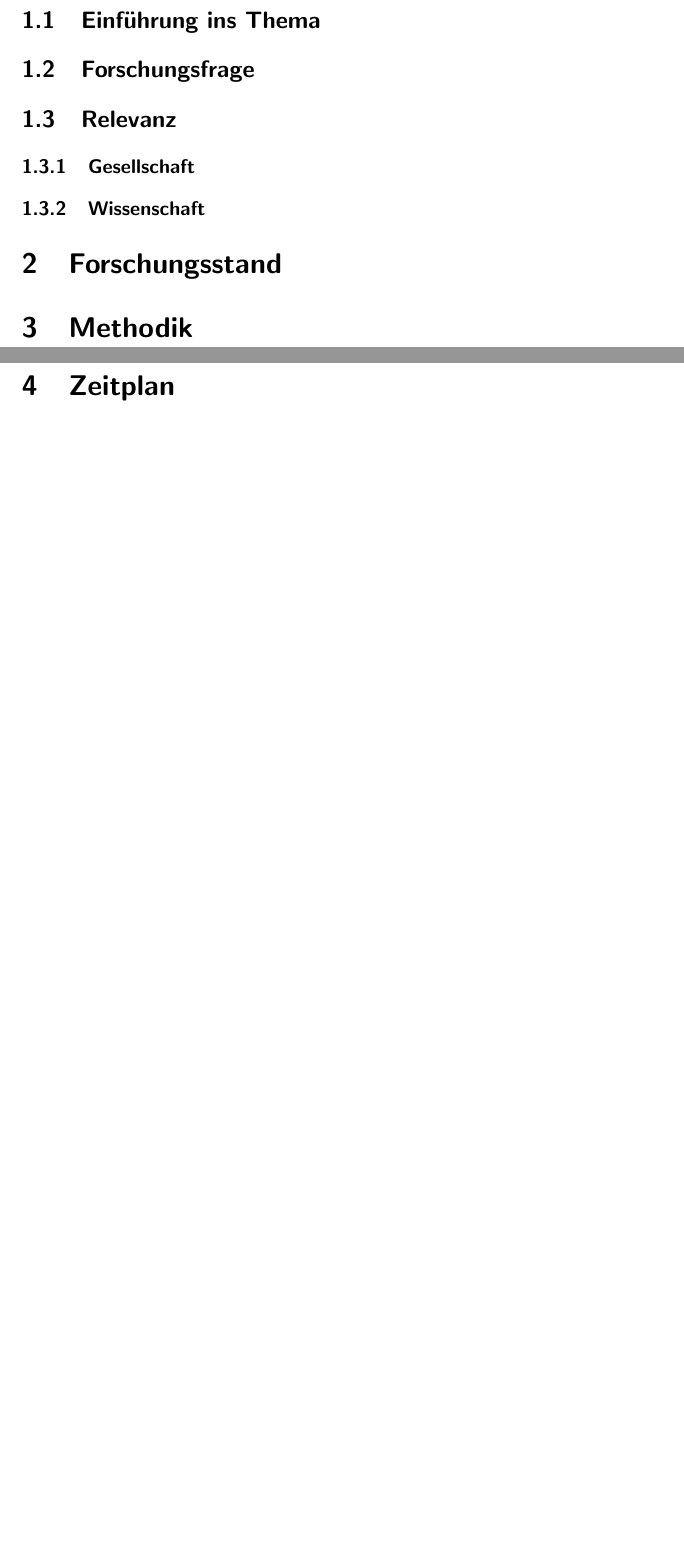
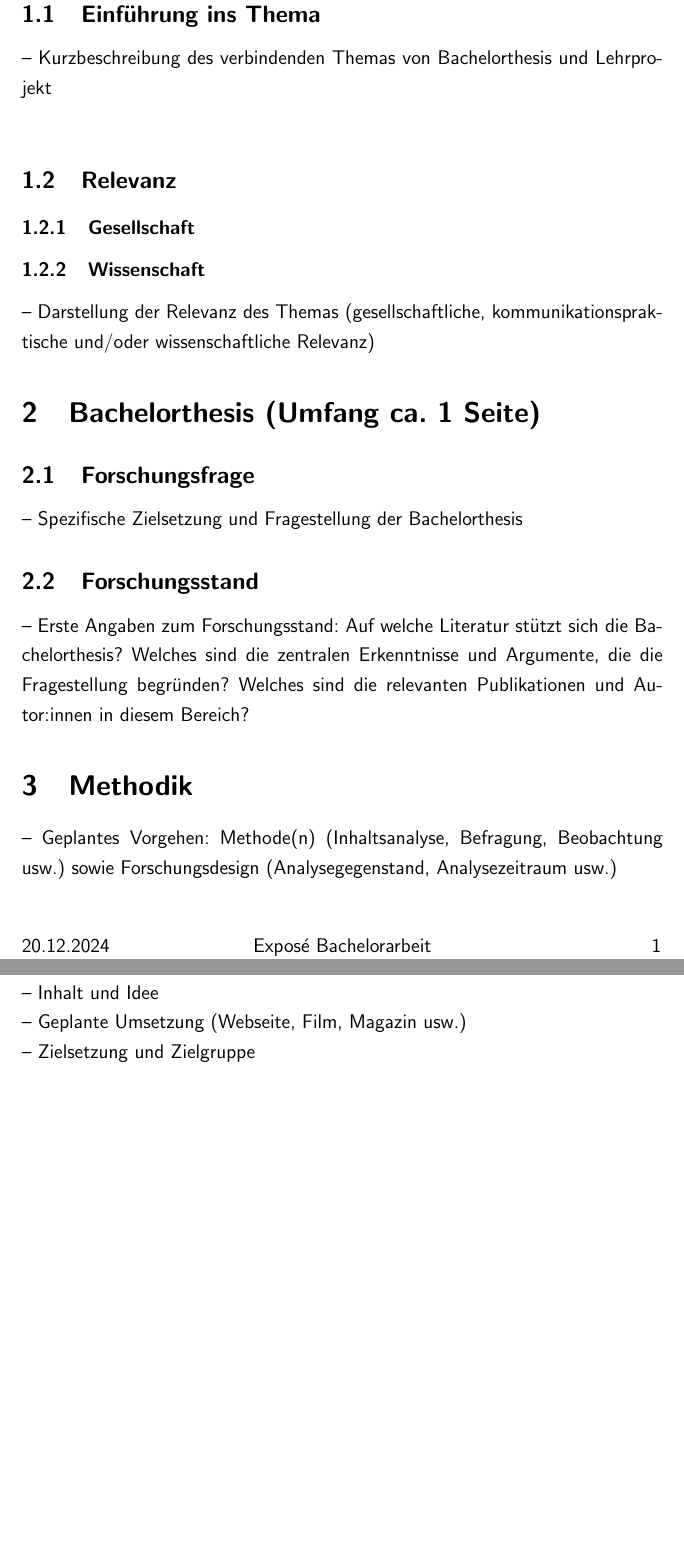
Before and after one commit to y-neck/bsc-thesis, a LaTeX document (exposé/yannickspriessler_bsc_expose_mmp22b.tex): two parts of pages 2 and 3 of 3 before the commit and two parts of pages 2 and 3 of 5 after it, joined at a grey line, cut so that both start at the same text, the shorter picture padded with empty space. The pictures show the PDF file exposé/yannickspriessler_bsc_expose_mmp22b.pdf that the author committed with the source.

Commit message:
Adjust structure to Leistungsnachweis

```diff
--- a/exposé/yannickspriessler_bsc_expose_mmp22b.tex
+++ b/exposé/yannickspriessler_bsc_expose_mmp22b.tex
@@ -121,12 +126,22 @@ urlcolor = black]{hyperref}   %Hyperref pkg -> clickable links and TOC
 
 \section{Einleitung}
 \subsection{Einführung ins Thema}
-    \subsection{Forschungsfrage}
+– Kurzbeschreibung des verbindenden Themas von Bachelorthesis und Lehrprojekt\\
 \subsection{Relevanz}
 \subsubsection{Gesellschaft}
 \subsubsection{Wissenschaft}
-    \section{Forschungsstand}
+– Darstellung der Relevanz des Themas (gesellschaftliche, kommunikationspraktische und/oder wissenschaftliche Relevanz)
+\section{Bachelorthesis (Umfang ca. 1 Seite)}
+\subsection{Forschungsfrage}
+– Spezifische Zielsetzung und Fragestellung der Bachelorthesis
+\subsection{Forschungsstand}
+– Erste Angaben zum Forschungsstand: Auf welche Literatur stützt sich die Bachelorthesis? Welches sind die zentralen Erkenntnisse und Argumente, die die Fragestellung begründen? Welches sind die relevanten Publikationen und Autor:innen in diesem Bereich?
 \section{Methodik}
+– Geplantes Vorgehen: Methode(n) (Inhaltsanalyse, Befragung, Beobachtung usw.) sowie Forschungsdesign (Analysegegenstand, Analysezeitraum usw.)
+\section{Lehrprojekt}
+– Inhalt und Idee
+\\– Geplante Umsetzung (Webseite, Film, Magazin usw.)
+\\– Zielsetzung und Zielgruppe
 \pagebreak
 \section{Zeitplan}
 
```
Also changed, not shown: exposé/yannickspriessler_bsc_expose_mmp22b.pdf, exposé/yannickspriessler_bsc_expose_mmp22b.tex (14 more changed lines), 1 other file. Lines whose indentation alone changed are shown as unchanged.
